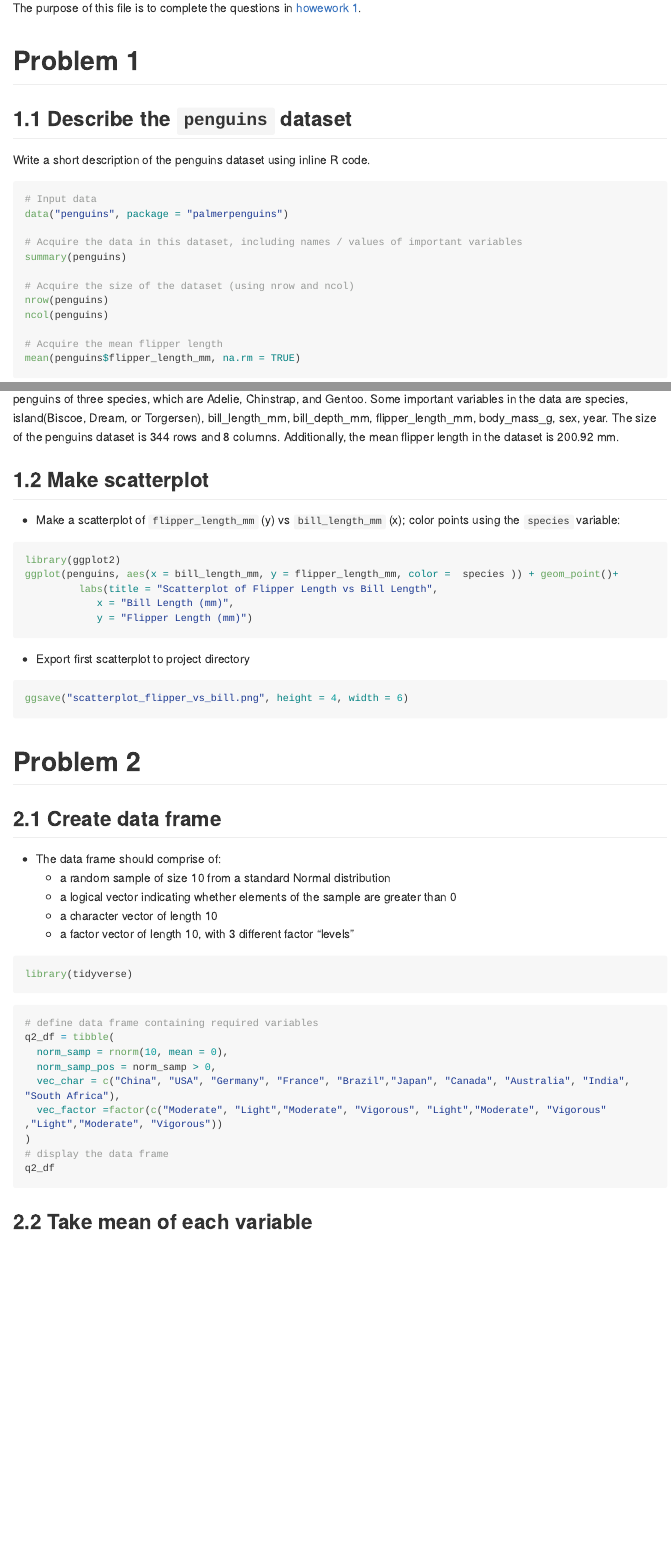
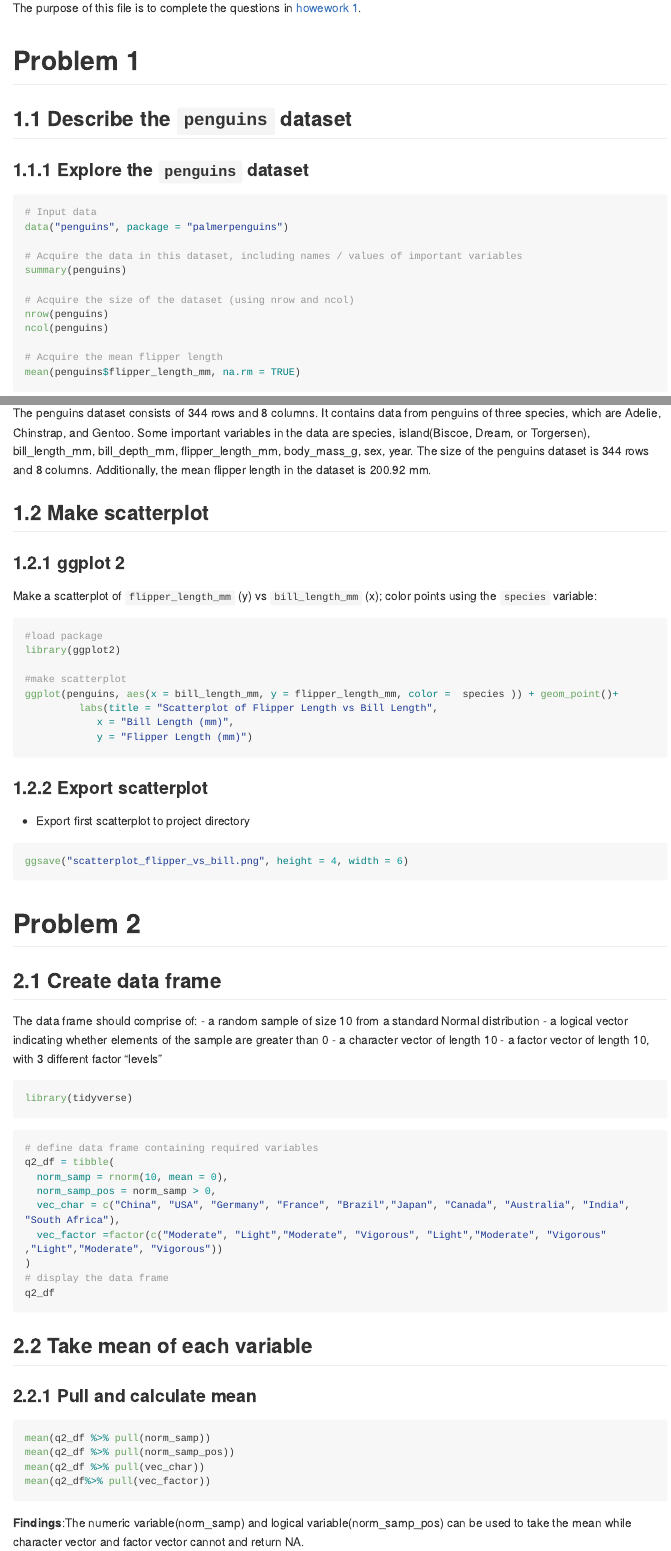
Before and after one commit to Gracewmh/p8105_hw1_mw3743, an R Markdown document (p8105_hw1_mw3743.Rmd): the page in a window 1100 px wide, from 180 px down, and a second part further down, joined at a grey line. Rendered offline with R 4.5, knitr and Pandoc, with nearby package versions; the code chunks are not run, so their results and figures are left out; long lines of code are wrapped.

Commit message:
Prablem 2.2.1 Pull and calculate mean and reformat some parts

````diff
--- a/p8105_hw1_mw3743.Rmd
+++ b/p8105_hw1_mw3743.Rmd
@@ -10,7 +10,7 @@ The purpose of this file is to complete the questions in [howework 1](https://p8
 # Problem 1
 
 ## 1.1 Describe the `penguins` dataset
-Write a short description of the penguins dataset using inline R code.<br>
+### 1.1.1 Explore the `penguins` dataset
 ```{r}
 
 # Input data
@@ -32 +30,0 @@ mean(penguins$flipper_length_mm, na.rm = TRUE)
-- The penguins dataset consists of 344 rows and 8 columns. It contains data from penguins of three species, which are Adelie, Chinstrap, and Gentoo. Some important variables in the data are species, island(Biscoe, Dream, or Torgersen), bill_length_mm, bill_depth_mm, flipper_length_mm, body_mass_g, sex, year. The size of the penguins dataset is 344 rows and 8 columns. Additionally, the mean flipper length in the dataset is 200.92 mm.
@@ -33,10 +32,14 @@ mean(penguins$flipper_length_mm, na.rm = TRUE)
+The penguins dataset consists of 344 rows and 8 columns. It contains data from penguins of three species, which are Adelie, Chinstrap, and Gentoo. Some important variables in the data are species, island(Biscoe, Dream, or Torgersen), bill_length_mm, bill_depth_mm, flipper_length_mm, body_mass_g, sex, year. The size of the penguins dataset is 344 rows and 8 columns. Additionally, the mean flipper length in the dataset is 200.92 mm.
 
 ## 1.2 Make scatterplot
 
-- Make a scatterplot of `flipper_length_mm` (y) vs `bill_length_mm` (x); color points using the `species` variable:
+### 1.2.1 ggplot 2
+Make a scatterplot of `flipper_length_mm` (y) vs `bill_length_mm` (x); color points using the `species` variable:
 ```{r, warning=FALSE}
+#load package
+library(ggplot2)
 
-library(ggplot2)
+#make scatterplot
 ggplot(penguins, aes(x = bill_length_mm, y = flipper_length_mm, color =  species )) + geom_point()+
          labs(title = "Scatterplot of Flipper Length vs Bill Length",
             x = "Bill Length (mm)",
@@ -44,6 +47,7 @@ ggplot(penguins, aes(x = bill_length_mm, y = flipper_length_mm, color =  species
 
 ```
 
+### 1.2.2 Export scatterplot
 - Export first scatterplot to project directory
 ```{r, warning=FALSE}
 
@@ -54,11 +58,11 @@ ggsave("scatterplot_flipper_vs_bill.png", height = 4, width = 6)
 # Problem 2
 
 ## 2.1 Create data frame
-- The data frame should comprise of:
-  - a random sample of size 10 from a standard Normal distribution
-  - a logical vector indicating whether elements of the sample are greater than 0
-  - a character vector of length 10
-  - a factor vector of length 10, with 3 different factor “levels”
+The data frame should comprise of:
+- a random sample of size 10 from a standard Normal distribution
+- a logical vector indicating whether elements of the sample are greater than 0
+- a character vector of length 10
+- a factor vector of length 10, with 3 different factor “levels”
 
 ```{r, results = 'hide', message = FALSE, warning = FALSE}
 library(tidyverse)
@@ -77,7 +81,14 @@ q2_df = tibble(
 q2_df
 
 ```
+
 ## 2.2 Take mean of each variable
+
+### 2.2.1 Pull and calculate mean
 ```{r results='hide'}
-
+mean(q2_df %>% pull(norm_samp))
+mean(q2_df %>% pull(norm_samp_pos))
+mean(q2_df %>% pull(vec_char))
+mean(q2_df%>% pull(vec_factor))
 ```
+**Findings**:The numeric variable(norm_samp) and logical variable(norm_samp_pos) can be used to take the mean while character vector and factor vector cannot and return NA.
````
Also changed, not shown: p8105_hw1_mw3743.md, p8105_hw1_mw3743.Rmd (2 more changed lines).
